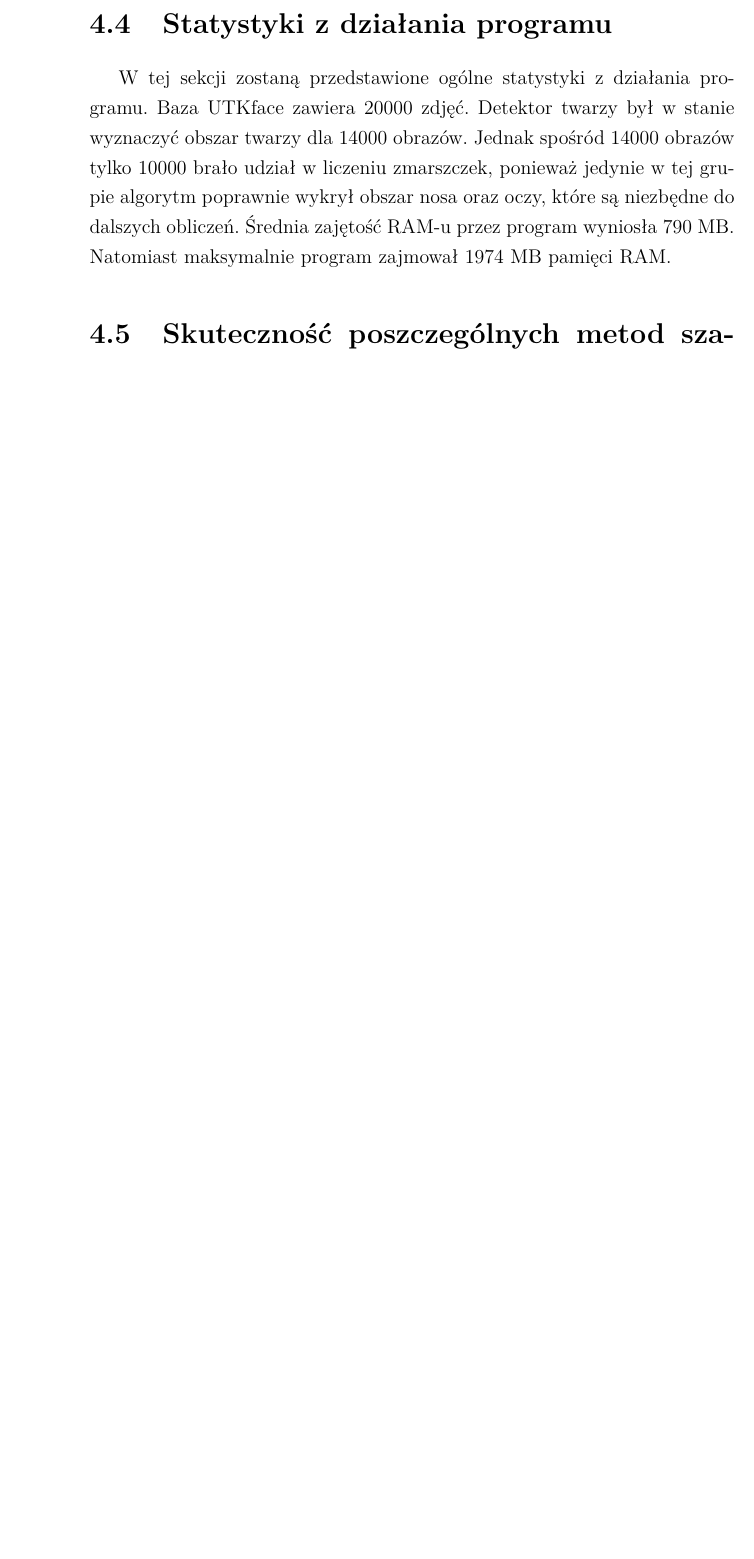
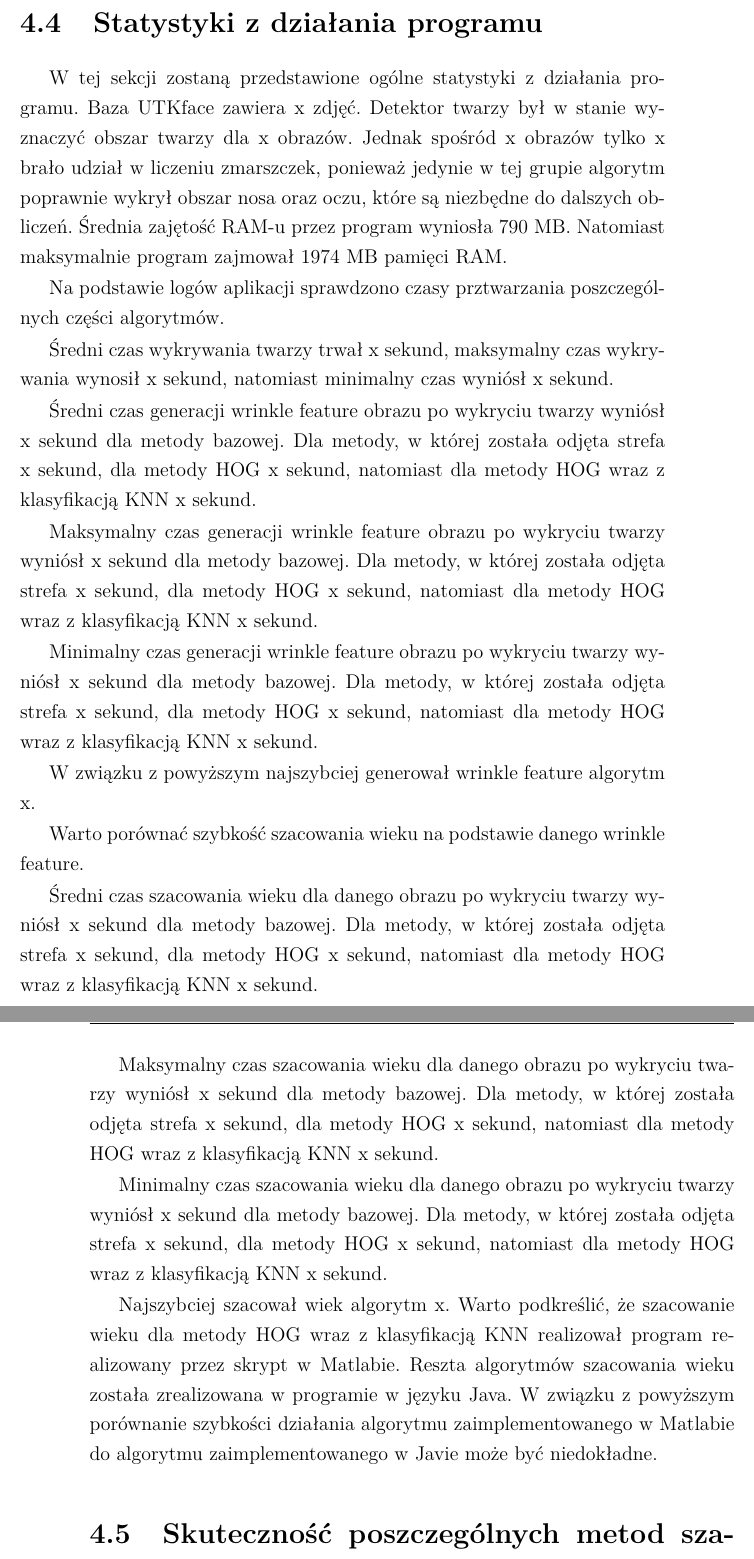
Before and after one commit to MateuszT9333/MagisterkaInfa, a LaTeX thesis (praca.tex): part of page 64 of 83 before the commit and two parts of pages 65 and 66 of 85 after it, the two joined at a grey line, cut so that both start at the same text, the shorter picture padded with empty space. Compiled offline with pdfLaTeX.

Commit message:
Kolejne części

```diff
--- a/praca.tex
+++ b/praca.tex
@@ -2244,15 +2277,46 @@ Karolina Nurzyńska}
     \section{Statystyki z działania programu}\label{sec:statystyki-z-działania-programu}
     W tej sekcji zostaną przedstawione ogólne statystyki z działania programu.
-    Baza UTKface zawiera 20000 zdjęć. Detektor twarzy był w stanie wyznaczyć obszar twarzy dla 14000 obrazów.
-    Jednak spośród 14000 obrazów tylko 10000 brało udział w liczeniu zmarszczek, ponieważ jedynie w tej grupie algorytm poprawnie wykrył
-    obszar nosa oraz oczy,
-    które są niezbędne do dalszych obliczeń.
+    Baza UTKface zawiera x zdjęć. Detektor twarzy był w stanie wyznaczyć obszar twarzy dla x obrazów.
+    Jednak spośród x obrazów tylko x brało udział w liczeniu zmarszczek, ponieważ jedynie w tej grupie algorytm poprawnie wykrył
+    obszar nosa oraz oczu, które są niezbędne do dalszych obliczeń.
     Średnia zajętość RAM-u przez program wyniosła 790 MB.
     Natomiast maksymalnie program zajmował 1974 MB pamięci RAM.
 
+    Na podstawie logów aplikacji sprawdzono czasy prztwarzania poszczególnych części algorytmów.
+
+    Średni czas wykrywania twarzy trwał x sekund, maksymalny czas wykrywania wynosił x sekund, natomiast minimalny czas wyniósł
+    x sekund.
+
+
+    Średni czas generacji wrinkle feature obrazu po wykryciu twarzy wyniósł x sekund dla metody bazowej. Dla metody, w której została
+    odjęta strefa x sekund, dla metody HOG x sekund, natomiast dla metody HOG wraz z klasyfikacją KNN x sekund.
+
+    Maksymalny czas generacji wrinkle feature obrazu po wykryciu twarzy wyniósł x sekund dla metody bazowej. Dla metody, w której została
+    odjęta strefa x sekund, dla metody HOG x sekund, natomiast dla metody HOG wraz z klasyfikacją KNN x sekund.
+
+    Minimalny czas generacji wrinkle feature obrazu po wykryciu twarzy wyniósł x sekund dla metody bazowej. Dla metody, w której została
+    odjęta strefa x sekund, dla metody HOG x sekund, natomiast dla metody HOG wraz z klasyfikacją KNN x sekund.
+
+    W związku z powyższym najszybciej generował wrinkle feature algorytm x.
+
+    Warto porównać szybkość szacowania wieku na podstawie danego wrinkle feature.
+
+    Średni czas szacowania wieku dla danego obrazu po wykryciu twarzy wyniósł x sekund dla metody bazowej. Dla metody, w której została
+    odjęta strefa x sekund, dla metody HOG x sekund, natomiast dla metody HOG wraz z klasyfikacją KNN x sekund.
+
+    Maksymalny czas szacowania wieku dla danego obrazu po wykryciu twarzy wyniósł x sekund dla metody bazowej. Dla metody, w której została
+    odjęta strefa x sekund, dla metody HOG x sekund, natomiast dla metody HOG wraz z klasyfikacją KNN x sekund.
+
+    Minimalny czas szacowania wieku dla danego obrazu po wykryciu twarzy wyniósł x sekund dla metody bazowej. Dla metody, w której została
+    odjęta strefa x sekund, dla metody HOG x sekund, natomiast dla metody HOG wraz z klasyfikacją KNN x sekund.
+
+    Najszybciej szacował wiek algorytm x.
+    Warto podkreślić, że szacowanie wieku dla metody HOG wraz z klasyfikacją KNN realizował program realizowany przez skrypt w Matlabie.
+    Reszta algorytmów szacowania wieku została zrealizowana w programie w języku Java. W związku z powyższym porównanie szybkości działania
+    algorytmu zaimplementowanego w Matlabie do algorytmu zaimplementowanego w Javie może być niedokładne.
+
     %opisywac nie tylko wyniki ale tez posrednio co tam lecialo, statystyki, szybkosc dzialania (sredni czas
     %    przetwarzania), zajetosc pamieci
-    % napisac cos ile bylo zdjec w zbiorze danych, ile przeszlo walidacje.
     %przykladowe dane generowane przez metode glowna
 
 
```
Also changed, not shown: praca.tex (47 more changed lines).
